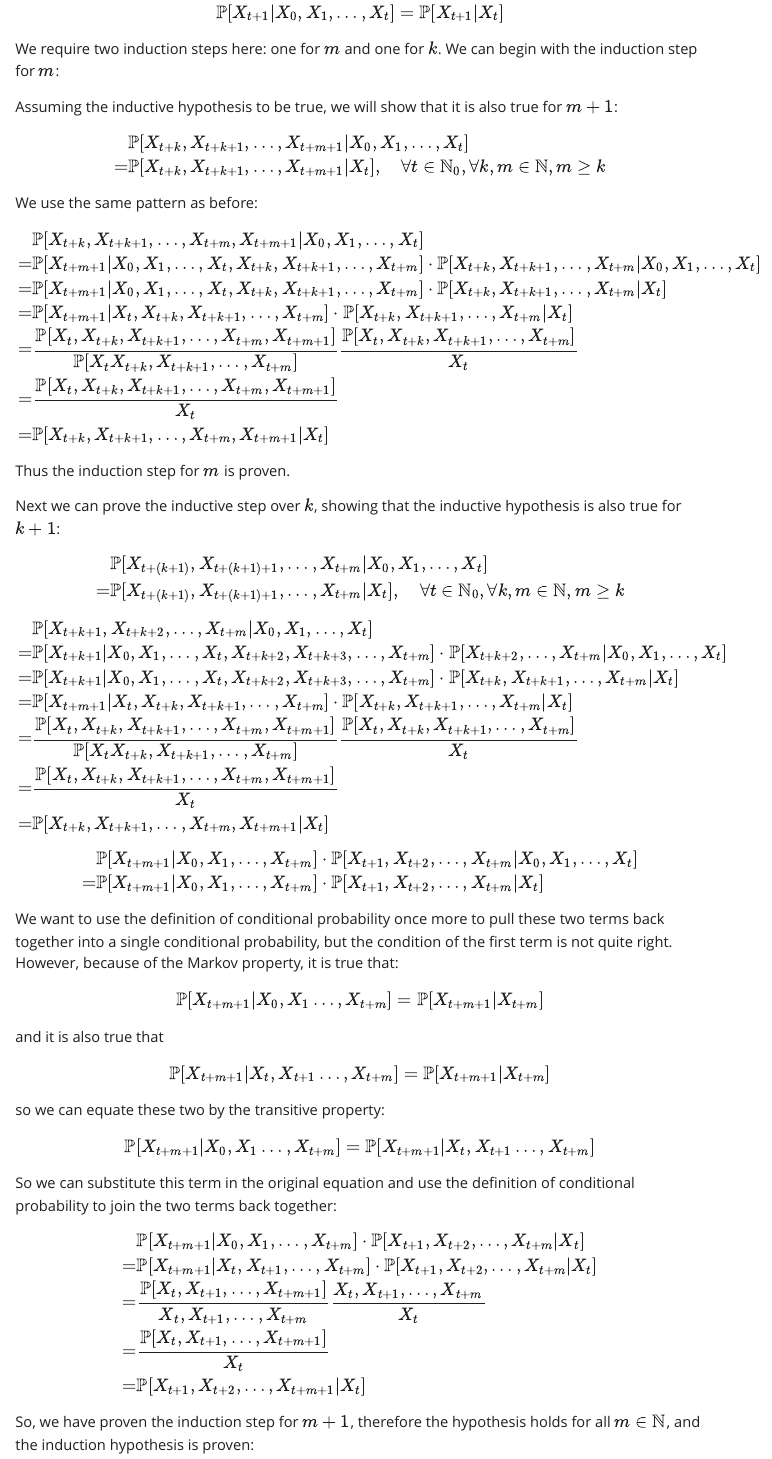
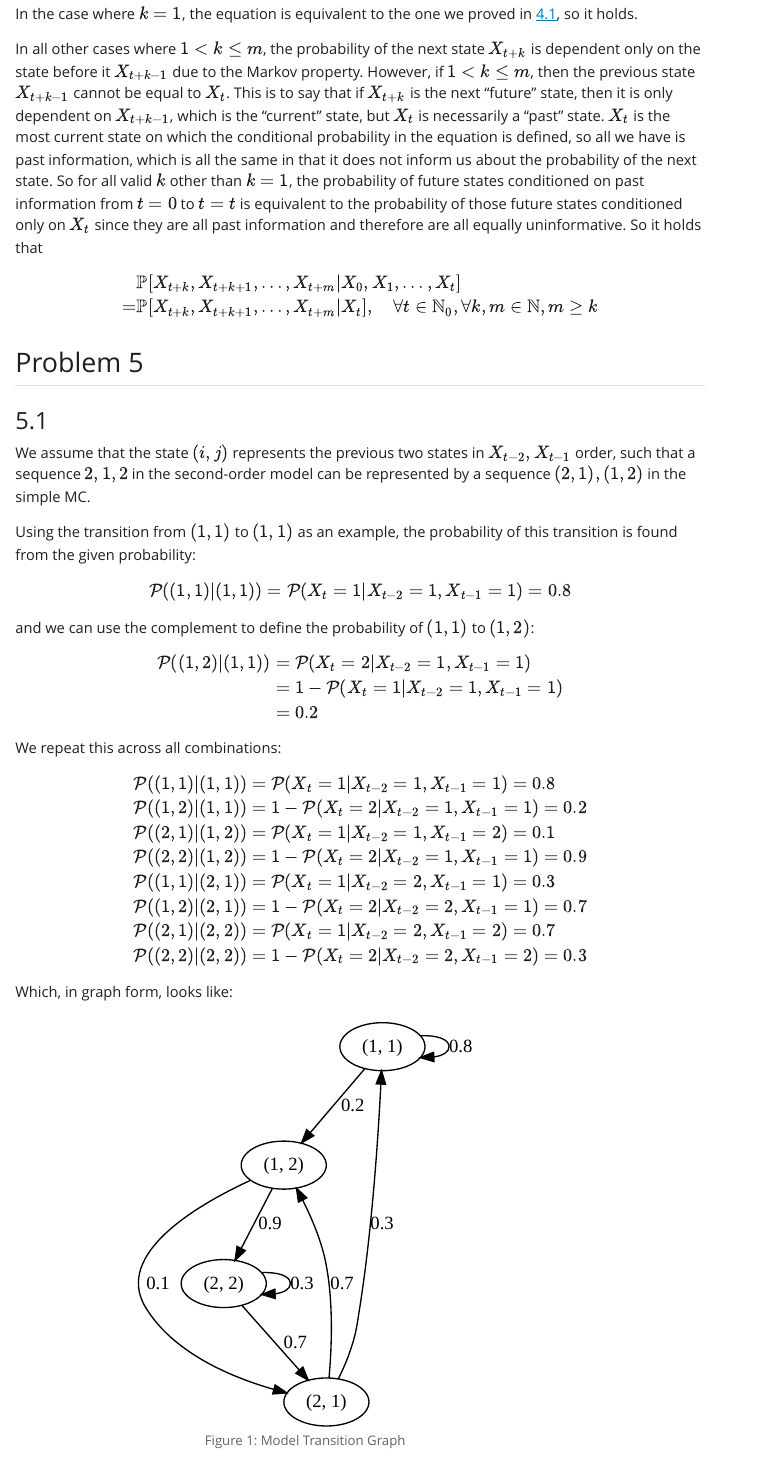
Before and after one commit to carschandler/ece595rl, a Quarto document (hw/1/test.qmd): the page in a window 1100 px wide, from 9720 px down before the commit and from 9440 px down after it. The pictures show the output file hw/1/test.html that the author committed with the source, opened offline; folded parts are opened; Quarto's library style sheets are replaced by a plain one without menus.

Commit message:
Finished?

```diff
--- a/hw/1/test.qmd
+++ b/hw/1/test.qmd
@@ -3,7 +3,7 @@
 author: "Robert (Cars) Chandler -- chandl71@purdue.edu"
 format:
   html:
-    code-fold: true
+    code-fold: false
 jupyter: python3
 ---
 
@@ -527,114 +519,22 @@
-\mathbb{P}[X_{t+1} | X_0, X_1, \ldots, X_t] = \mathbb{P}[X_{t+1} | X_t]
-$$
+In the case where $k=1$, the equation is equivalent to the one we proved in
+[4.1], so it holds.
 
-We require two induction steps here: one for $m$ and one for $k$. We can begin
-with the induction step for $m$:
-
-Assuming the inductive hypothesis to be true, we will show that it is also true
-for $m + 1$:
+In all other cases where $1 < k \le m$, the probability of the next state
+$X_{t+k}$ is dependent only on the state before it $X_{t + k - 1}$ due to the
+Markov property. However, if $1 < k \le m$, then the previous state $X_{t+k-1}$
+cannot be equal to $X_t$. This is to say that if $X_{t+k}$ is the next "future"
+state, then it is only dependent on $X_{t+k-1}$, which is the "current" state,
+but $X_t$ is necessarily a "past" state. $X_t$ is the most current state on
+which the conditional probability in the equation is defined, so all we have is
+past information, which is all the same in that it does not inform us about the
+probability of the next state. So for all valid $k$ other than $k=1$, the
+probability of future states conditioned on past information from $t=0$ to $t=t$
+is equivalent to the probability of those future states conditioned only on
+$X_t$ since they are all past information and therefore are all equally
+uninformative. So it holds that
 
 $$
 \begin{aligned}
-&\mathbb{P}[X_{t+k}, X_{t+k+1}, \ldots, X_{t+m+1} | X_0, X_1, \ldots, X_t] \\
-= &\mathbb{P}[X_{t+k}, X_{t+k+1}, \ldots, X_{t+m+1} | X_t], \quad \forall t \in
+&\mathbb{P}[X_{t+k}, X_{t+k+1}, \ldots, X_{t+m} | X_0, X_1, \ldots, X_t] \\
+= &\mathbb{P}[X_{t+k}, X_{t+k+1}, \ldots, X_{t+m} | X_t], \quad \forall t \in
 \mathbb{N}_0, \forall k,m \in \mathbb{N}, m \ge k
-\end{aligned}
-$$
-
-We use the same pattern as before:
-
-$$
-\begin{aligned}
-&\mathbb{P}[X_{t+k}, X_{t+k+1}, \ldots, X_{t+m}, X_{t+m+1} | X_0, X_1, \ldots, X_t] \\
-= &\mathbb{P}[X_{t+m+1} | X_0, X_1, \ldots, X_t, X_{t+k}, X_{t+k+1}, \ldots, X_{t + m}] \cdot
-\mathbb{P}[X_{t+k}, X_{t+k+1}, \ldots, X_{t+m} | X_0, X_1, \ldots, X_t] \\
-= &\mathbb{P}[X_{t+m+1} | X_0, X_1, \ldots, X_t, X_{t+k}, X_{t+k+1}, \ldots, X_{t + m}] \cdot
-\mathbb{P}[X_{t+k}, X_{t+k+1}, \ldots, X_{t+m} | X_t] \\
-= &\mathbb{P}[X_{t+m+1} | X_t, X_{t+k}, X_{t+k+1}, \ldots, X_{t + m}] \cdot
-\mathbb{P}[X_{t+k}, X_{t+k+1}, \ldots, X_{t+m} | X_t] \\
-= &\frac{\mathbb{P}[X_t, X_{t+k}, X_{t+k+1}, \ldots, X_{t + m}, X_{t+m+1}]}{\mathbb{P}[X_t X_{t+k}, X_{t+k+1}, \ldots, X_{t+m}]}
-\frac{\mathbb{P}[X_t, X_{t+k}, X_{t+k+1}, \ldots, X_{t+m}]}{X_t} \\
-= &\frac{\mathbb{P}[X_t, X_{t+k}, X_{t+k+1}, \ldots, X_{t + m}, X_{t+m+1}]}{X_t} \\
-= &\mathbb{P}[X_{t+k}, X_{t+k+1}, \ldots, X_{t + m}, X_{t+m+1} | X_t] \\
-\end{aligned}
-$$
-
-Thus the induction step for $m$ is proven.
-
-Next we can prove the inductive step over $k$, showing that the inductive
-hypothesis is also true for $k+1$:
-
-$$
-\begin{aligned}
-&\mathbb{P}[X_{t+(k+1)}, X_{t+(k+1)+1}, \ldots, X_{t+m} | X_0, X_1, \ldots, X_t] \\
-= &\mathbb{P}[X_{t+(k+1)}, X_{t+(k+1)+1}, \ldots, X_{t+m} | X_t], \quad \forall t \in
-\mathbb{N}_0, \forall k,m \in \mathbb{N}, m \ge k
-\end{aligned}
-$$
-
-$$
-\begin{aligned}
-&\mathbb{P}[X_{t+k+1}, X_{t+k+2}, \ldots, X_{t+m} | X_0, X_1, \ldots, X_t] \\
-= &\mathbb{P}[X_{t+k+1} | X_0, X_1, \ldots, X_t, X_{t+k+2}, X_{t+k+3}, \ldots, X_{t + m}] \cdot
-\mathbb{P}[X_{t+k+2}, \ldots, X_{t+m} | X_0, X_1, \ldots, X_t] \\
-= &\mathbb{P}[X_{t+k+1} | X_0, X_1, \ldots, X_t, X_{t+k+2}, X_{t+k+3}, \ldots, X_{t + m}] \cdot
-\mathbb{P}[X_{t+k}, X_{t+k+1}, \ldots, X_{t+m} | X_t] \\
-= &\mathbb{P}[X_{t+m+1} | X_t, X_{t+k}, X_{t+k+1}, \ldots, X_{t + m}] \cdot
-\mathbb{P}[X_{t+k}, X_{t+k+1}, \ldots, X_{t+m} | X_t] \\
-= &\frac{\mathbb{P}[X_t, X_{t+k}, X_{t+k+1}, \ldots, X_{t + m}, X_{t+m+1}]}{\mathbb{P}[X_t X_{t+k}, X_{t+k+1}, \ldots, X_{t+m}]}
-\frac{\mathbb{P}[X_t, X_{t+k}, X_{t+k+1}, \ldots, X_{t+m}]}{X_t} \\
-= &\frac{\mathbb{P}[X_t, X_{t+k}, X_{t+k+1}, \ldots, X_{t + m}, X_{t+m+1}]}{X_t} \\
-= &\mathbb{P}[X_{t+k}, X_{t+k+1}, \ldots, X_{t + m}, X_{t+m+1} | X_t] \\
-\end{aligned}
-$$
-
-
-$$
-\begin{aligned}
-&\mathbb{P}[X_{t+m+1} | X_0, X_1, \ldots, X_{t + m}] \cdot
-\mathbb{P}[X_{t+1}, X_{t+2}, \ldots, X_{t+m} | X_0, X_1, \ldots, X_t] \\
-= &\mathbb{P}[X_{t+m+1} | X_0, X_1, \ldots, X_{t + m}] \cdot
-\mathbb{P}[X_{t+1}, X_{t+2}, \ldots, X_{t+m} | X_t]
-\end{aligned}
-$$
-
-We want to use the definition of conditional probability once more to pull these
-two terms back together into a single conditional probability, but the condition
-of the first term is not quite right. However, because of the Markov property,
-it is true that:
-
-$$
-\mathbb{P}[X_{t+m+1} | X_{0}, X_{1} \ldots, X_{t + m}] = \mathbb{P}[X_{t+m+1} | X_{t + m}]
-$$
-
-and it is also true that
-
-$$
-\mathbb{P}[X_{t+m+1} | X_{t}, X_{t+1} \ldots, X_{t + m}] = \mathbb{P}[X_{t+m+1} | X_{t + m}]
-$$
-
-so we can equate these two by the transitive property:
-
-$$
-\mathbb{P}[X_{t+m+1} | X_{0}, X_{1} \ldots, X_{t + m}] =
-\mathbb{P}[X_{t+m+1} | X_{t}, X_{t+1} \ldots, X_{t + m}]
-$$
-
-So we can substitute this term in the original equation and use the definition
-of conditional probability to join the two terms back together:
-
-$$
-\begin{aligned}
-&\mathbb{P}[X_{t+m+1} | X_{0}, X_{1}, \ldots, X_{t + m}] \cdot
-\mathbb{P}[X_{t+1}, X_{t+2}, \ldots, X_{t+m} | X_t] \\
-=&\mathbb{P}[X_{t+m+1} | X_{t}, X_{t+1}, \ldots, X_{t + m}] \cdot
-\mathbb{P}[X_{t+1}, X_{t+2}, \ldots, X_{t+m} | X_t] \\
-=&\frac{\mathbb{P}[X_t, X_{t+1}, \ldots, X_{t+m+1}]}{X_t, X_{t+1}, \ldots, X_{t+m}}
-\frac{X_t, X_{t+1}, \ldots, X_{t+m}}{X_t} \\
-=&\frac{\mathbb{P}[X_t, X_{t+1}, \ldots, X_{t+m+1}]}{X_t} \\
-=& \mathbb{P}[X_{t+1}, X_{t+2}, \ldots, X_{t+m+1} | X_t] \\
-\end{aligned}
-$$
-
-So, we have proven the induction step for $m+1$, therefore the hypothesis holds
-for all $m \in \mathbb{N}$, and the induction hypothesis is proven:
```
Also changed, not shown: hw/1/test.html, hw/1/test.qmd (37 more changed lines), 1 other file.
